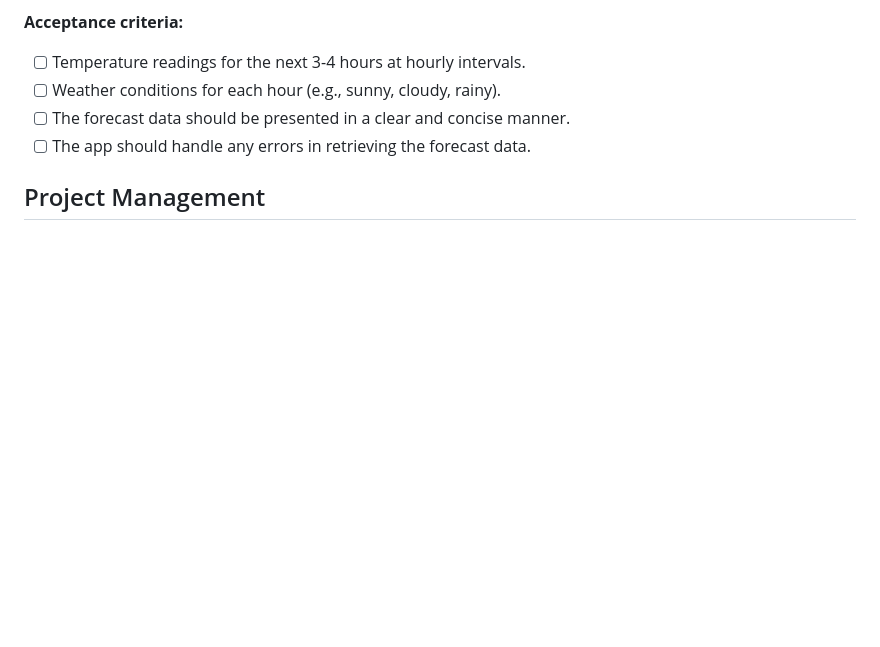
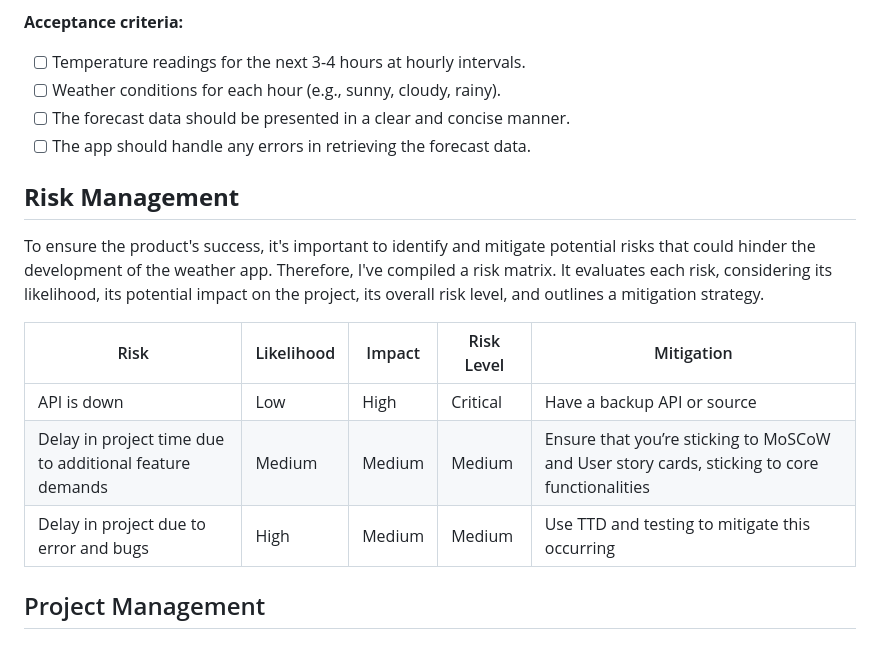
Before and after one commit to Naha873/WeatherApp, a Markdown page: README.md, the part around the change. Drawn GitHub-style; blank space fills up the shorter version.

Commit message:
Reviewing risks

```diff
--- a/README.md
+++ b/README.md
@@ -109,6 +109,15 @@ User stories are concise descriptions of features, told from the user's perspect
 - [ ] The forecast data should be presented in a clear and concise manner.
 - [ ] The app should handle any errors in retrieving the forecast data.
 
+## **Risk Management**
+To ensure the product's success, it's important to identify and mitigate potential risks that could hinder the development of the weather app. Therefore, I've compiled a risk matrix. It evaluates each risk, considering its likelihood, its potential impact on the project, its overall risk level, and outlines a mitigation strategy.
+
+Risk | Likelihood | Impact | Risk Level | Mitigation |
+|---|---|---|---|---|
+API is down |Low | High | Critical | Have a backup API or source |
+Delay in project time due to additional feature demands | Medium | Medium | Medium | Ensure that you’re sticking to MoSCoW and User story cards, sticking to core functionalities |
+Delay in project due to error and bugs | High | Medium | Medium | Use TTD and testing to mitigate this occurring |
+
 ## Project Management
 
 ### **Agile Development Methodology**
```
